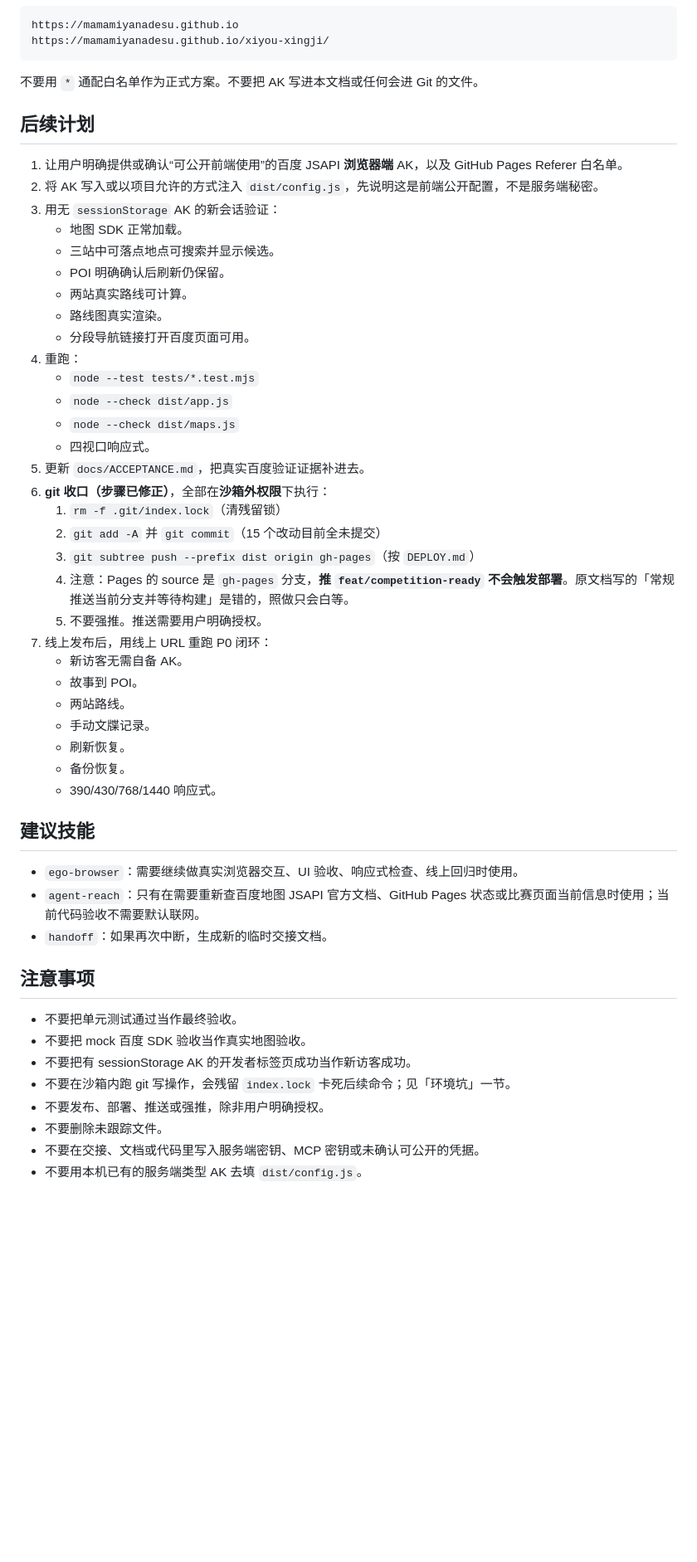
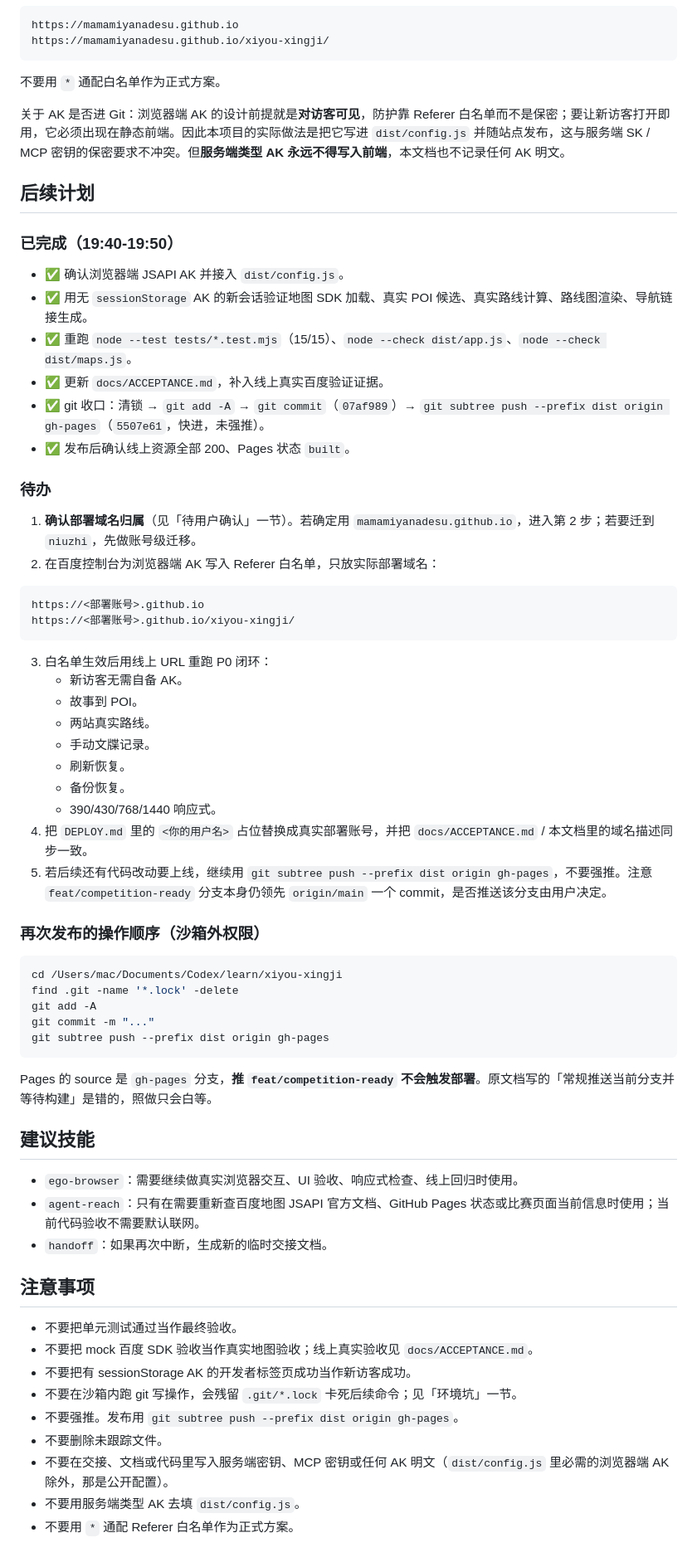
Before and after one commit to mamamiyanadesu/xiyou-xingji, a Markdown page: docs/HANDOFF-2026-09-20.md, the part around one of its changes. Shown at 83% size. Drawn GitHub-style; blank space fills up the shorter version.

Commit message:
文档：补入线上真实验收证据与交接修订
- ACCEPTANCE 新增「线上真实验收」一节，记录真实 POI 搜索、真实路线与路线图渲染
- 交接文档补入提交/发布结果、环境坑补充与部署域名待确认项
- 未改动 dist/，线上站点内容不变

````diff
--- a/docs/HANDOFF-2026-09-20.md
+++ b/docs/HANDOFF-2026-09-20.md
@@ -208,39 +241,53 @@ https://mamamiyanadesu.github.io
 https://mamamiyanadesu.github.io/xiyou-xingji/
 ```
 
-不要用 `*` 通配白名单作为正式方案。不要把 AK 写进本文档或任何会进 Git 的文件。
+不要用 `*` 通配白名单作为正式方案。
+
+关于 AK 是否进 Git：浏览器端 AK 的设计前提就是**对访客可见**，防护靠 Referer 白名单而不是保密；要让新访客打开即用，它必须出现在静态前端。因此本项目的实际做法是把它写进 `dist/config.js` 并随站点发布，这与服务端 SK / MCP 密钥的保密要求不冲突。但**服务端类型 AK 永远不得写入前端**，本文档也不记录任何 AK 明文。
 
 ## 后续计划
 
-1. 让用户明确提供或确认“可公开前端使用”的百度 JSAPI **浏览器端** AK，以及 GitHub Pages Referer 白名单。
-2. 将 AK 写入或以项目允许的方式注入 `dist/config.js`，先说明这是前端公开配置，不是服务端秘密。
-3. 用无 `sessionStorage` AK 的新会话验证：
-   - 地图 SDK 正常加载。
-   - 三站中可落点地点可搜索并显示候选。
-   - POI 明确确认后刷新仍保留。
-   - 两站真实路线可计算。
-   - 路线图真实渲染。
-   - 分段导航链接打开百度页面可用。
-4. 重跑：
-   - `node --test tests/*.test.mjs`
-   - `node --check dist/app.js`
-   - `node --check dist/maps.js`
-   - 四视口响应式。
-5. 更新 `docs/ACCEPTANCE.md`，把真实百度验证证据补进去。
-6. **git 收口（步骤已修正）**，全部在**沙箱外权限**下执行：
-   1. `rm -f .git/index.lock`（清残留锁）
-   2. `git add -A` 并 `git commit`（15 个改动目前全未提交）
-   3. `git subtree push --prefix dist origin gh-pages`（按 `DEPLOY.md`）
-   4. 注意：Pages 的 source 是 `gh-pages` 分支，**推 `feat/competition-ready` 不会触发部署**。原文档写的「常规推送当前分支并等待构建」是错的，照做只会白等。
-   5. 不要强推。推送需要用户明确授权。
-7. 线上发布后，用线上 URL 重跑 P0 闭环：
+### 已完成（19:40-19:50）
+
+- ✅ 确认浏览器端 JSAPI AK 并接入 `dist/config.js`。
+- ✅ 用无 `sessionStorage` AK 的新会话验证地图 SDK 加载、真实 POI 候选、真实路线计算、路线图渲染、导航链接生成。
+- ✅ 重跑 `node --test tests/*.test.mjs`（15/15）、`node --check dist/app.js`、`node --check dist/maps.js`。
+- ✅ 更新 `docs/ACCEPTANCE.md`，补入线上真实百度验证证据。
+- ✅ git 收口：清锁 → `git add -A` → `git commit`（`07af989`）→ `git subtree push --prefix dist origin gh-pages`（`5507e61`，快进，未强推）。
+- ✅ 发布后确认线上资源全部 200、Pages 状态 `built`。
+
+### 待办
+
+1. **确认部署域名归属**（见「待用户确认」一节）。若确定用 `mamamiyanadesu.github.io`，进入第 2 步；若要迁到 `niuzhi`，先做账号级迁移。
+2. 在百度控制台为浏览器端 AK 写入 Referer 白名单，只放实际部署域名：
+
+```text
+https://<部署账号>.github.io
+https://<部署账号>.github.io/xiyou-xingji/
+```
+
+3. 白名单生效后用线上 URL 重跑 P0 闭环：
    - 新访客无需自备 AK。
    - 故事到 POI。
-   - 两站路线。
+   - 两站真实路线。
    - 手动文牒记录。
    - 刷新恢复。
    - 备份恢复。
    - 390/430/768/1440 响应式。
+4. 把 `DEPLOY.md` 里的 `<你的用户名>` 占位替换成真实部署账号，并把 `docs/ACCEPTANCE.md` / 本文档里的域名描述同步一致。
+5. 若后续还有代码改动要上线，继续用 `git subtree push --prefix dist origin gh-pages`，不要强推。注意 `feat/competition-ready` 分支本身仍领先 `origin/main` 一个 commit，是否推送该分支由用户决定。
+
+### 再次发布的操作顺序（沙箱外权限）
+
+```bash
+cd /Users/mac/Documents/Codex/learn/xiyou-xingji
+find .git -name '*.lock' -delete
+git add -A
+git commit -m "..."
+git subtree push --prefix dist origin gh-pages
+```
+
+Pages 的 source 是 `gh-pages` 分支，**推 `feat/competition-ready` 不会触发部署**。原文档写的「常规推送当前分支并等待构建」是错的，照做只会白等。
 
 ## 建议技能
 
@@ -251,10 +298,11 @@ https://mamamiyanadesu.github.io/xiyou-xingji/
 ## 注意事项
 
 - 不要把单元测试通过当作最终验收。
-- 不要把 mock 百度 SDK 验收当作真实地图验收。
+- 不要把 mock 百度 SDK 验收当作真实地图验收；线上真实验收见 `docs/ACCEPTANCE.md`。
 - 不要把有 sessionStorage AK 的开发者标签页成功当作新访客成功。
-- 不要在沙箱内跑 git 写操作，会残留 `index.lock` 卡死后续命令；见「环境坑」一节。
-- 不要发布、部署、推送或强推，除非用户明确授权。
+- 不要在沙箱内跑 git 写操作，会残留 `.git/*.lock` 卡死后续命令；见「环境坑」一节。
+- 不要强推。发布用 `git subtree push --prefix dist origin gh-pages`。
 - 不要删除未跟踪文件。
-- 不要在交接、文档或代码里写入服务端密钥、MCP 密钥或未确认可公开的凭据。
-- 不要用本机已有的服务端类型 AK 去填 `dist/config.js`。
+- 不要在交接、文档或代码里写入服务端密钥、MCP 密钥或任何 AK 明文（`dist/config.js` 里必需的浏览器端 AK 除外，那是公开配置）。
+- 不要用服务端类型 AK 去填 `dist/config.js`。
+- 不要用 `*` 通配 Referer 白名单作为正式方案。
````
Also changed, not shown: other parts of docs/HANDOFF-2026-09-20.md (+60 -27 lines), docs/ACCEPTANCE.md (+37 -15 lines).
